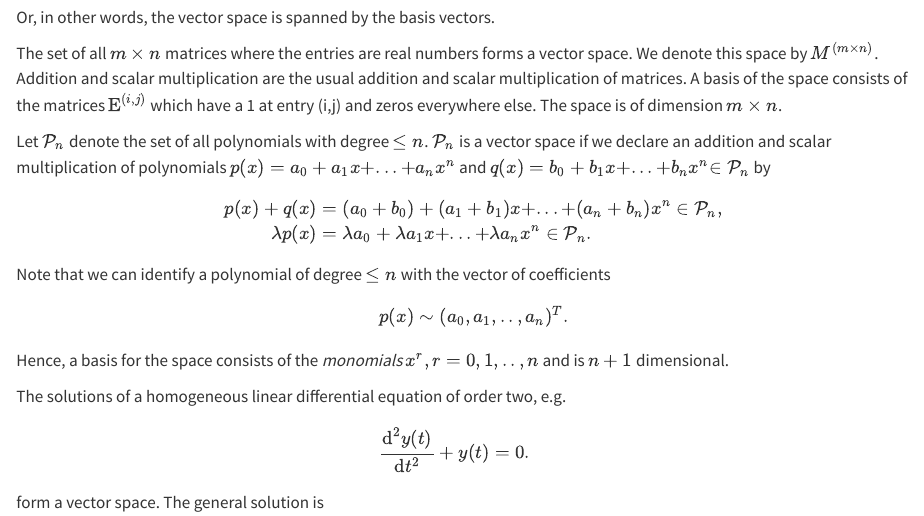
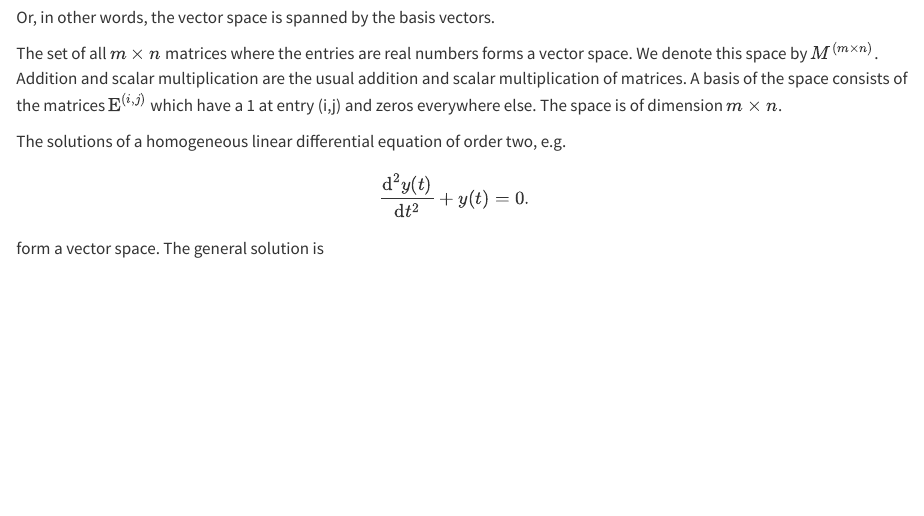
Before and after one commit to dundeemath/MA21001, a Quarto document (algebra3b.qmd): the page in a window 1100 px wide, from 4850 px down. Rendered offline with R 4.5, knitr and Pandoc in place of Quarto, with nearby package versions.

Commit message:
6th update of notes.

```diff
--- a/algebra3b.qmd
+++ b/algebra3b.qmd
@@ -222,21 +222,7 @@ consists of the matrices ${\rm E}^{(i,j)}$ which have a 1 at entry (i,j)
 and zeros everywhere else. The space is of dimension $m \times n$.
 :::
 
-::: {#exm-vktspace6}
-Let $\mathcal{P}_{n}$ denote the set of all polynomials
-with degree $\leq n$. $\mathcal{P}_{n}$ is a vector space if we declare
-an addition and scalar multiplication of polynomials
-$p(x)= a_{0} + a_{1}x + ...+a_{n} x^{n}$ and
-$q(x)= b_{0} + b_{1}x + ...+b_{n} x^{n}$$\in \mathcal{P}_{n}$ by
-$$\begin{aligned}
-p(x)+q(x) &= (a_{0}+ b_{0}) + (a_{1} + b_{1}) x + ...+(a_{n}+ b_{n}) x^{n}   \in \mathcal{P}_{n} ,  \\
-\lambda p(x) &=  \lambda a_{0} +  \lambda a_{1}x + ...+ \lambda a_{n} x^{n}  \in \mathcal{P}_{n} .
-\end{aligned}$$ Note that we can identify a polynomial of degree
-$\leq n$ with the vector of coefficients
-$$p(x) \sim  (a_{0}, a_{1},.., a_{n})^{T} .$$ Hence, a basis for the
-space consists of the *monomials* $x^{r}, r=0,1, ..,n$ and is $n+1$
-dimensional.
-:::
+
 
 ::: {#exm-vktspace7}
 The solutions of a homogeneous linear differential
```
Also changed, not shown: Core-Mathematics-III.tex, docs/search.json, 9 other files.
